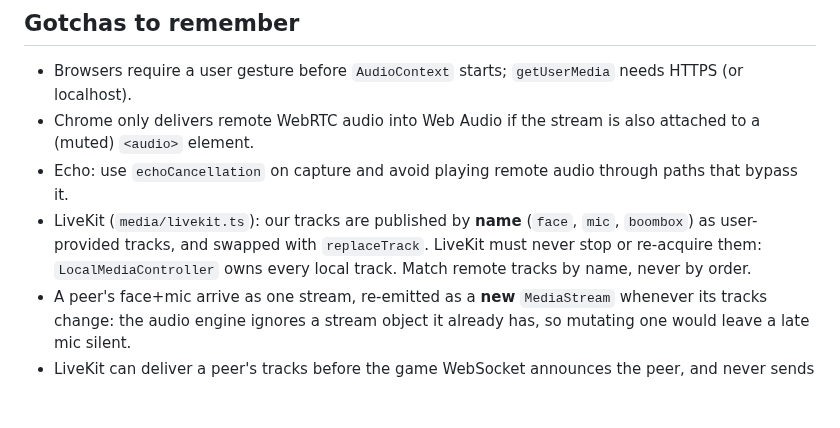
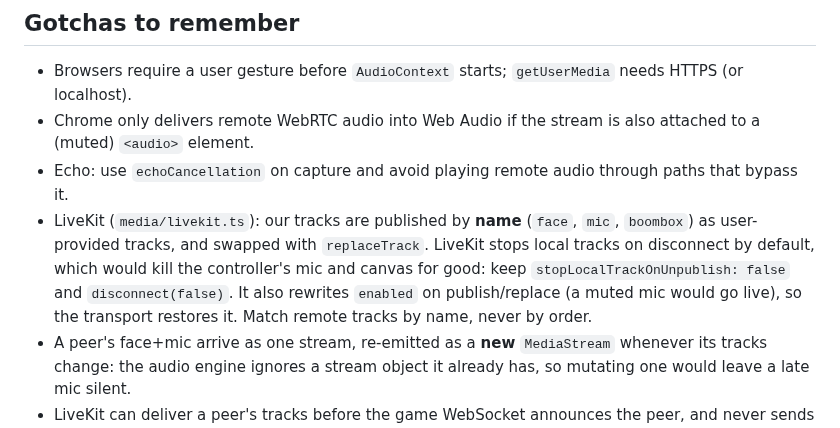
Before and after one commit to pyldin601/zoom3d, a Markdown page: AGENTS.md, the part around the change. Drawn GitHub-style; blank space fills up the shorter version.

Commit message:
docs: LiveKit spec and AGENTS match the review fixes
Co-Authored-By: Claude Opus 5.5 <noreply@anthropic.com>

```diff
--- a/AGENTS.md
+++ b/AGENTS.md
@@ -82,8 +82,10 @@ scripts/smoke-image.sh server|web IMG  # smoke-test a built image (CI runs this
 - Chrome only delivers remote WebRTC audio into Web Audio if the stream is also attached to a (muted) `<audio>` element.
 - Echo: use `echoCancellation` on capture and avoid playing remote audio through paths that bypass it.
 - LiveKit (`media/livekit.ts`): our tracks are published by **name** (`face`, `mic`, `boombox`) as user-provided
-  tracks, and swapped with `replaceTrack`. LiveKit must never stop or re-acquire them: `LocalMediaController` owns
-  every local track. Match remote tracks by name, never by order.
+  tracks, and swapped with `replaceTrack`. LiveKit stops local tracks on disconnect by default, which would kill the
+  controller's mic and canvas for good: keep `stopLocalTrackOnUnpublish: false` and `disconnect(false)`. It also
+  rewrites `enabled` on publish/replace (a muted mic would go live), so the transport restores it. Match remote tracks
+  by name, never by order.
 - A peer's face+mic arrive as one stream, re-emitted as a **new** `MediaStream` whenever its tracks change: the audio
   engine ignores a stream object it already has, so mutating one would leave a late mic silent.
 - LiveKit can deliver a peer's tracks before the game WebSocket announces the peer, and never sends them again:
```
Also changed, not shown: 1 other file.
